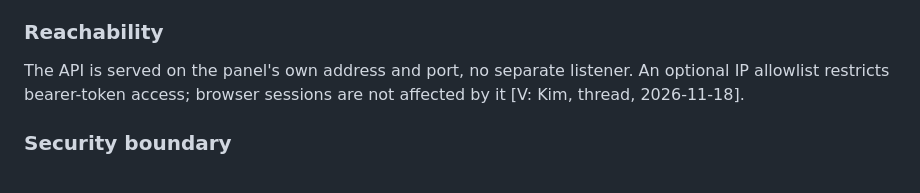
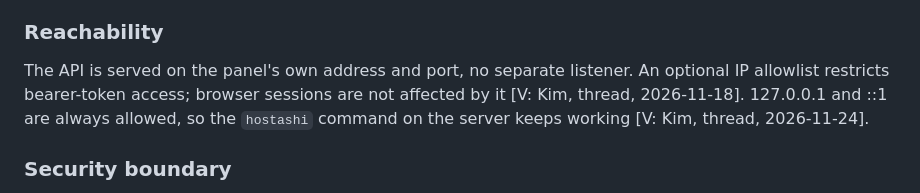
Before and after one commit to maki-it/hostashi, a Markdown page: docs/adr/0018-public-rest-api.md, the part around the change. GitHub-like rendering.

```diff
--- a/docs/adr/0018-public-rest-api.md
+++ b/docs/adr/0018-public-rest-api.md
@@ -42,7 +42,7 @@ Option A, with these rules:
 
 ### Reachability
 
-The API is served on the panel's own address and port, no separate listener. An optional IP allowlist restricts bearer-token access; browser sessions are not affected by it [V: Kim, thread, 2026-11-18].
+The API is served on the panel's own address and port, no separate listener. An optional IP allowlist restricts bearer-token access; browser sessions are not affected by it [V: Kim, thread, 2026-11-18]. 127.0.0.1 and ::1 are always allowed, so the `hostashi` command on the server keeps working [V: Kim, thread, 2026-11-24].
 
 ### Security boundary
 
```
Also changed, not shown: docs/wiki/API-tokens.md (+1 -1 lines), docs/wiki/images/firewall-api-tokens.png, 8 other files.
